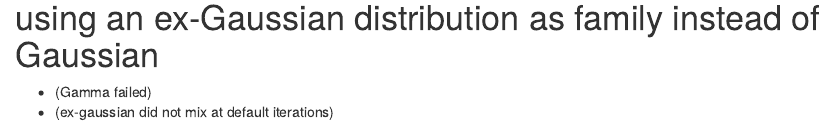
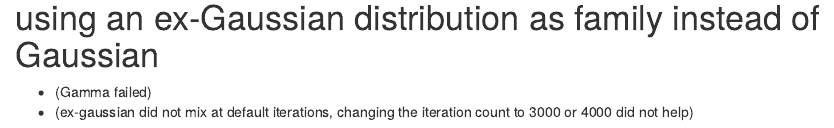
Before and after one commit to xinyu-z/bbProduction, an R Markdown document (multivariate_brms.Rmd): the page in a window 1100 px wide, from 2620 px down. Rendered offline with R 4.5, knitr and Pandoc, with nearby package versions; some code elsewhere in the file could not run offline.

Commit message:
changed iteration count to 4000 to see if the model converges better. Did not.

````diff
--- a/multivariate_brms.Rmd
+++ b/multivariate_brms.Rmd
@@ -98,7 +98,7 @@ The R squared looks really good :)
 # using an ex-Gaussian distribution as family instead of Gaussian
 
 * (Gamma failed)
-* (ex-gaussian did not mix at default iterations)
+* (ex-gaussian did not mix at default iterations, changing the iteration count to 3000 or 4000 did not help)
 ```{r}
 mult2 <- bf(mvbind(F1Hz, F2Hz) ~ block * BB * AF* Label + gender + (1|p|subj) + (1|q|word)) #set_rescor(TRUE) is not possible for exgaussian
 
````
Also changed, not shown: multivariate_brms.nb.html, multivariate_brms.Rmd (2 more changed lines).
